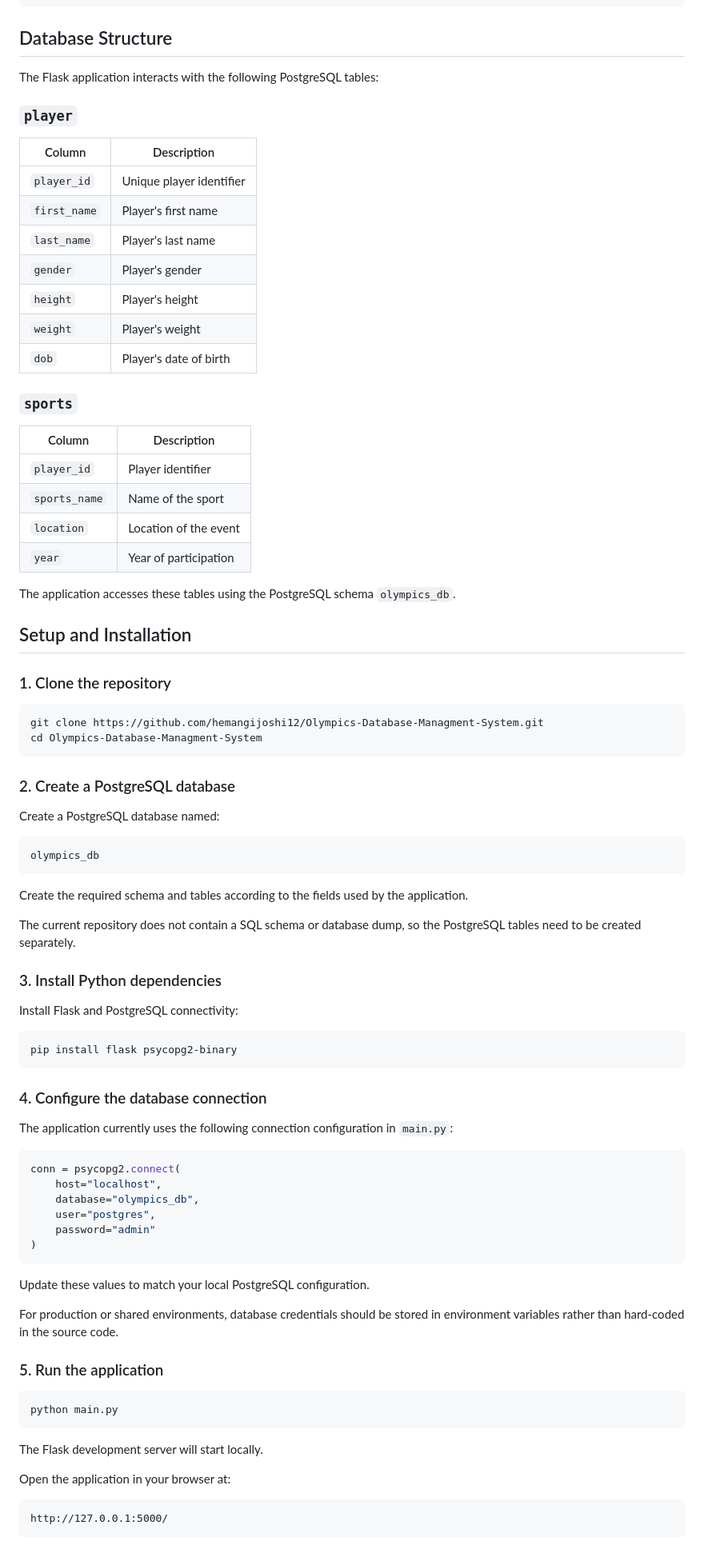
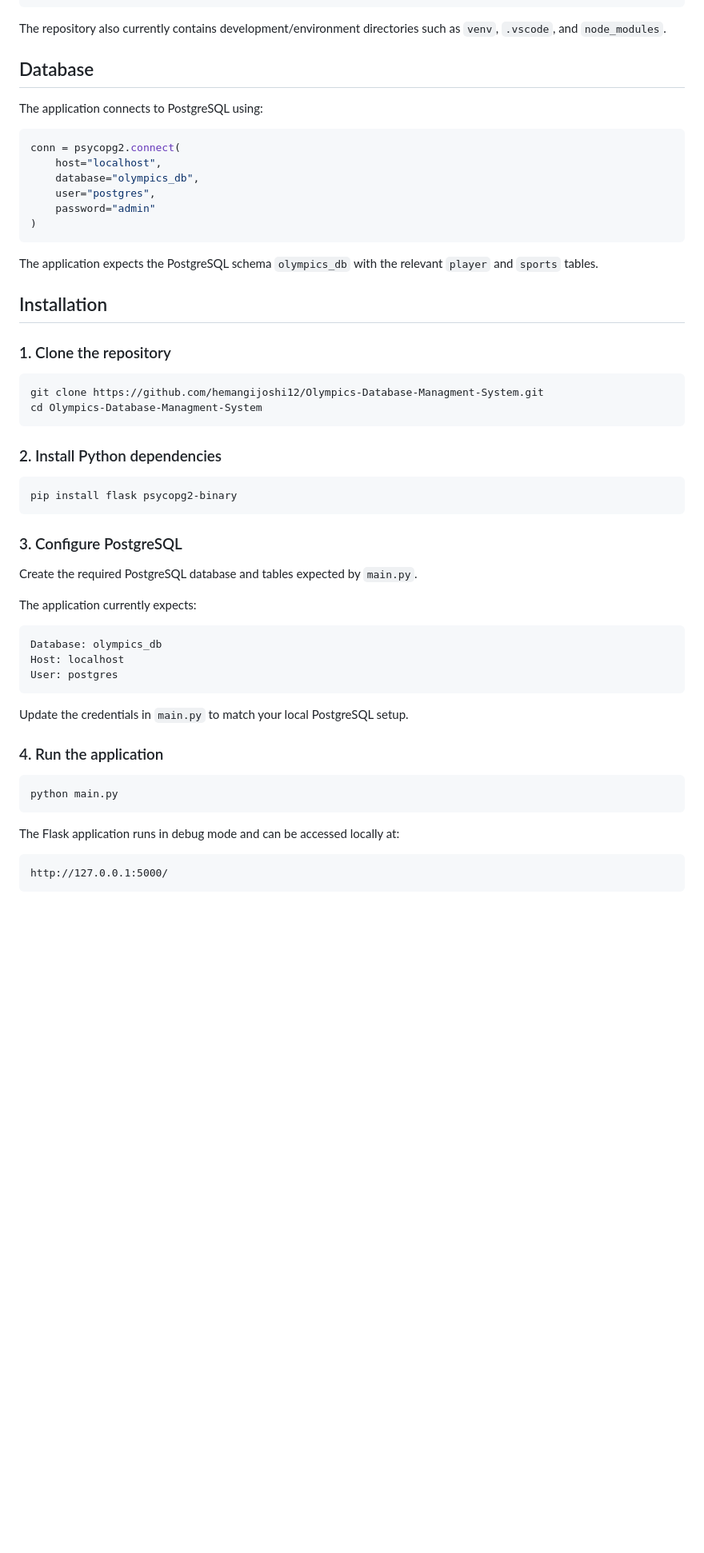
Before and after one commit to hemangijoshi12/Olympics-Database-Managment-System, a Markdown page: README.md, the part around one of its changes. Shown at 80% size. Drawn GitHub-style; blank space fills up the shorter version.

````diff
--- a/README.md
+++ b/README.md
@@ -109,65 +137,11 @@ Olympics-Database-Managment-System/
 └── README.md
 ```
 
-## Database Structure
+The repository also currently contains development/environment directories such as `venv`, `.vscode`, and `node_modules`.
 
-The Flask application interacts with the following PostgreSQL tables:
+## Database
 
-### `player`
-
-| Column       | Description              |
-| ------------ | ------------------------ |
-| `player_id`  | Unique player identifier |
-| `first_name` | Player's first name      |
-| `last_name`  | Player's last name       |
-| `gender`     | Player's gender          |
-| `height`     | Player's height          |
-| `weight`     | Player's weight          |
-| `dob`        | Player's date of birth   |
-
-### `sports`
-
-| Column        | Description           |
-| ------------- | --------------------- |
-| `player_id`   | Player identifier     |
-| `sports_name` | Name of the sport     |
-| `location`    | Location of the event |
-| `year`        | Year of participation |
-
-The application accesses these tables using the PostgreSQL schema `olympics_db`.
-
-## Setup and Installation
-
-### 1. Clone the repository
-
-```bash
-git clone https://github.com/hemangijoshi12/Olympics-Database-Managment-System.git
-cd Olympics-Database-Managment-System
-```
-
-### 2. Create a PostgreSQL database
-
-Create a PostgreSQL database named:
-
-```text
-olympics_db
-```
-
-Create the required schema and tables according to the fields used by the application.
-
-The current repository does not contain a SQL schema or database dump, so the PostgreSQL tables need to be created separately.
-
-### 3. Install Python dependencies
-
-Install Flask and PostgreSQL connectivity:
-
-```bash
-pip install flask psycopg2-binary
-```
-
-### 4. Configure the database connection
-
-The application currently uses the following connection configuration in `main.py`:
+The application connects to PostgreSQL using:
 
 ```python
 conn = psycopg2.connect(
@@ -178,19 +152,44 @@ conn = psycopg2.connect(
 )
 ```
 
-Update these values to match your local PostgreSQL configuration.
+The application expects the PostgreSQL schema `olympics_db` with the relevant `player` and `sports` tables.
 
-For production or shared environments, database credentials should be stored in environment variables rather than hard-coded in the source code.
+## Installation
 
-### 5. Run the application
+### 1. Clone the repository
+
+```bash
+git clone https://github.com/hemangijoshi12/Olympics-Database-Managment-System.git
+cd Olympics-Database-Managment-System
+```
+
+### 2. Install Python dependencies
+
+```bash
+pip install flask psycopg2-binary
+```
+
+### 3. Configure PostgreSQL
+
+Create the required PostgreSQL database and tables expected by `main.py`.
+
+The application currently expects:
+
+```text
+Database: olympics_db
+Host: localhost
+User: postgres
+```
+
+Update the credentials in `main.py` to match your local PostgreSQL setup.
+
+### 4. Run the application
 
 ```bash
 python main.py
 ```
 
-The Flask development server will start locally.
-
-Open the application in your browser at:
+The Flask application runs in debug mode and can be accessed locally at:
 
 ```text
 http://127.0.0.1:5000/
````
Also changed, not shown: other parts of README.md (+115 -108 lines).
